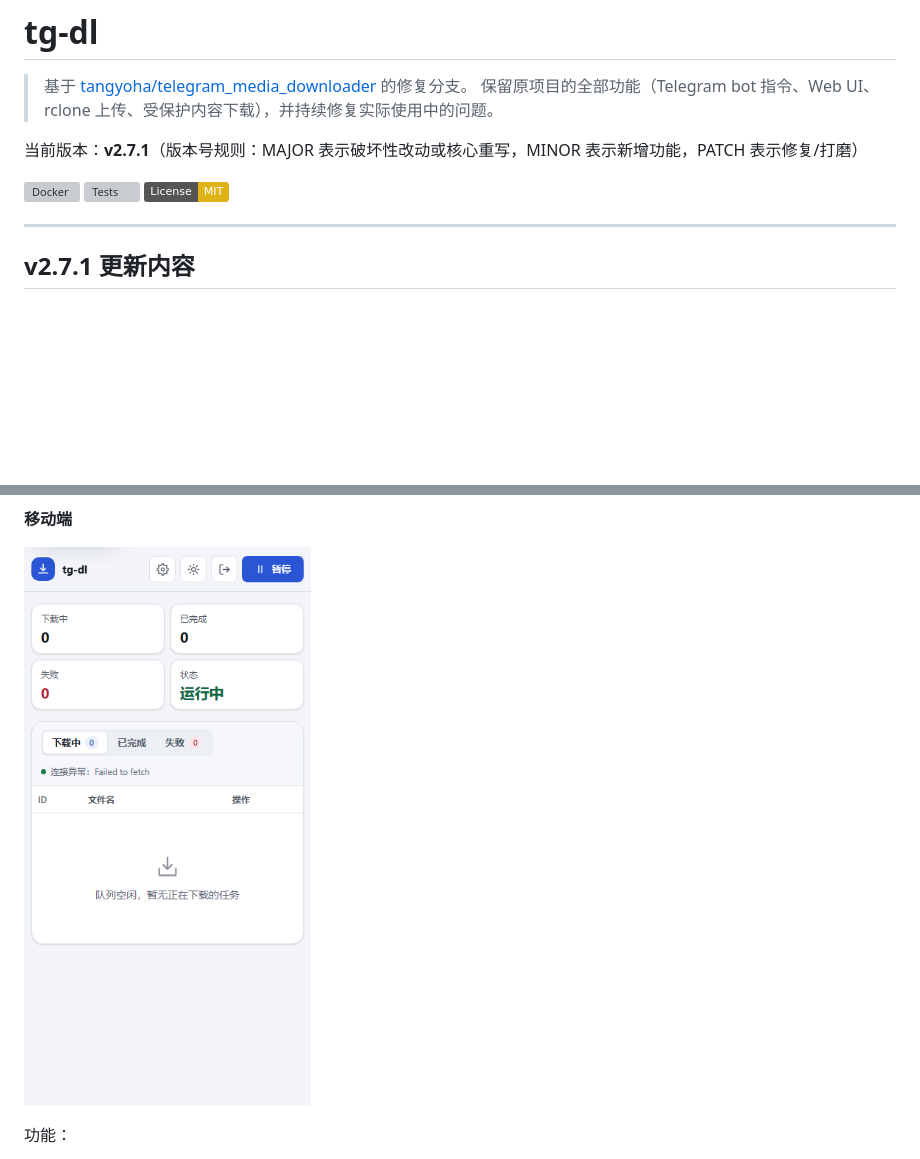
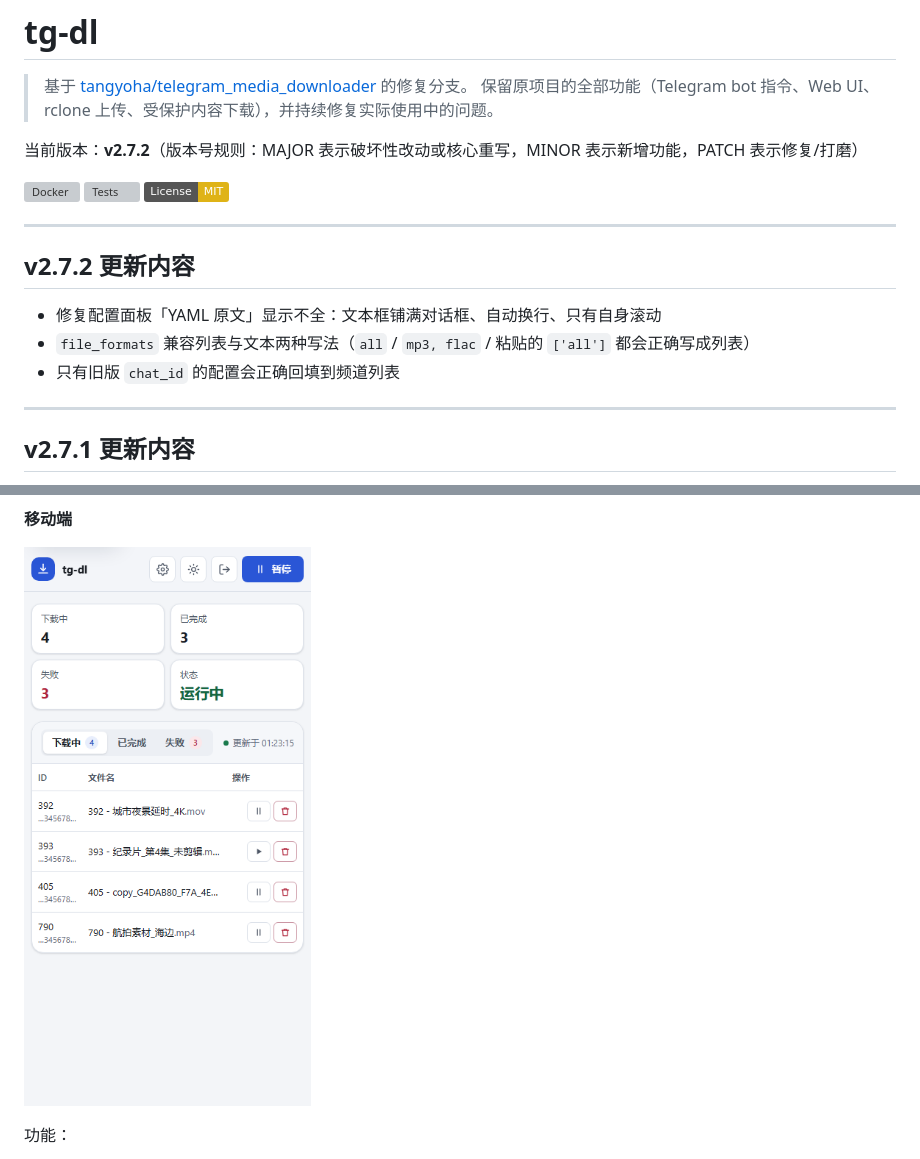
Before and after one commit to QCEnjoyLL/tg-dl, a Markdown page: README.md, 2 parts joined by grey strips. Drawn GitHub-style; pictures changed too: docs/ui-mobile.png; badges without logos; blank space fills up the shorter version; grey boxes are pictures that could not be loaded.

```diff
--- a/README.md
+++ b/README.md
@@ -3,11 +3,19 @@
 > 基于 [tangyoha/telegram_media_downloader](https://github.com/tangyoha/telegram_media_downloader) 的修复分支。
 > 保留原项目的全部功能（Telegram bot 指令、Web UI、rclone 上传、受保护内容下载），并持续修复实际使用中的问题。
 
-当前版本：**v2.7.1**（版本号规则：MAJOR 表示破坏性改动或核心重写，MINOR 表示新增功能，PATCH 表示修复/打磨）
+当前版本：**v2.7.2**（版本号规则：MAJOR 表示破坏性改动或核心重写，MINOR 表示新增功能，PATCH 表示修复/打磨）
 
 [![Docker](https://github.com/QCEnjoyLL/tg-dl/actions/workflows/docker-publish.yml/badge.svg)](https://github.com/QCEnjoyLL/tg-dl/actions/workflows/docker-publish.yml)
 [![Tests](https://github.com/QCEnjoyLL/tg-dl/actions/workflows/unittest.yml/badge.svg)](https://github.com/QCEnjoyLL/tg-dl/actions/workflows/unittest.yml)
 [![License: MIT](https://img.shields.io/badge/License-MIT-yellow.svg)](LICENSE)
+
+---
+
+## v2.7.2 更新内容
+
+- 修复配置面板「YAML 原文」显示不全：文本框铺满对话框、自动换行、只有自身滚动
+- `file_formats` 兼容列表与文本两种写法（`all` / `mp3, flac` / 粘贴的 `['all']` 都会正确写成列表）
+- 只有旧版 `chat_id` 的配置会正确回填到频道列表
 
 ---
 
```
Also changed, not shown: CHANGELOG.md (+11 -0 lines), docs/ui-config.png, docs/ui-dark.png, docs/ui-light.png, 8 other files.
